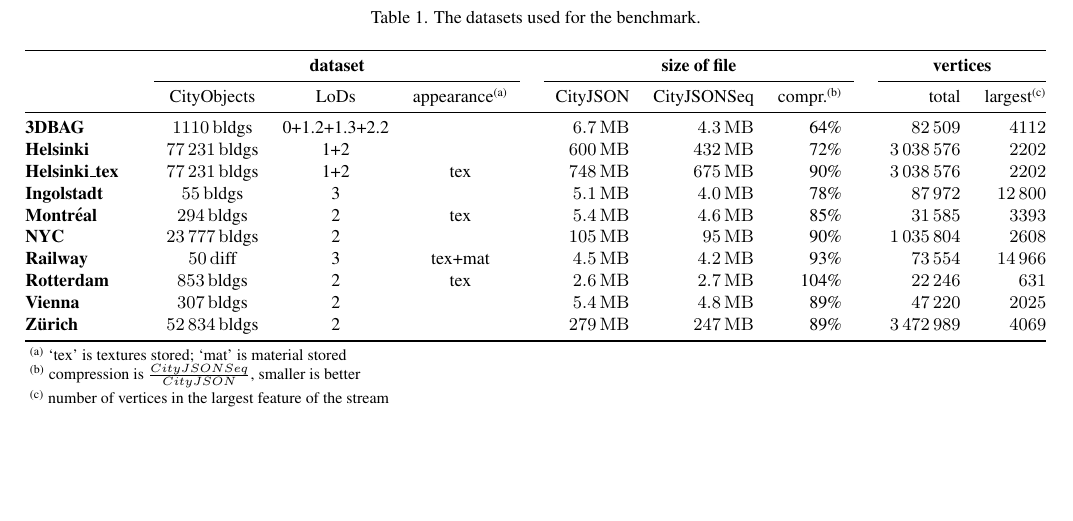
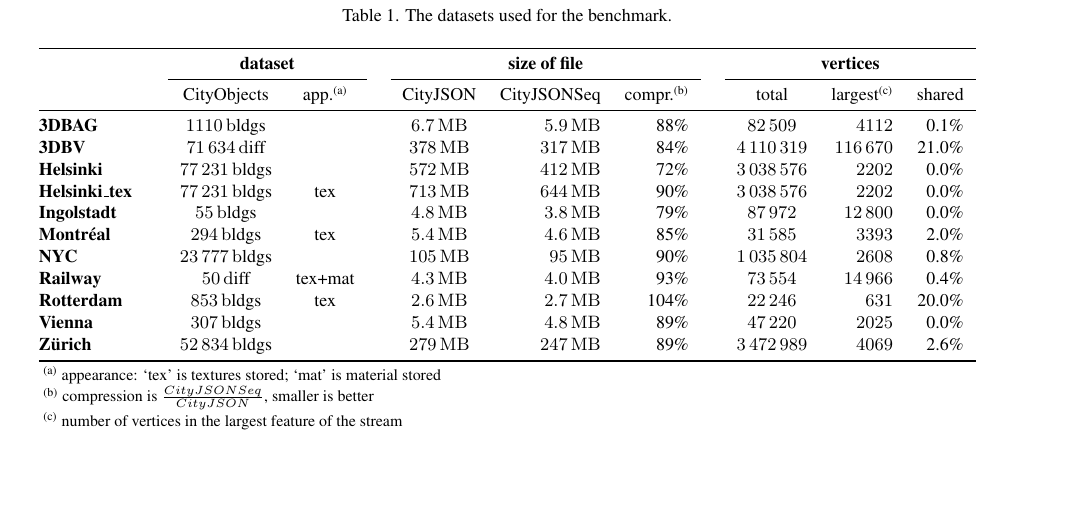
Before and after one commit to cityjson/paper_cjseq, a LaTeX document (paper/main.tex): part of page 5 of 6, cut so that both start at the same text. Compiled offline with pdfLaTeX.

Commit message:
Update size of datasets + shared vertices

```diff
--- a/paper/main.tex
+++ b/paper/main.tex
@@ -372,26 +372,27 @@ It should be observe that the conversion is an efficient process: the rather lar
   \label{tab:datasets}
   \small
   \begin{tabular}
-    {@{}lcccccrrrcrr@{}}\toprule
-    &&  \multicolumn{3}{c}{\textbf{dataset}} && \multicolumn{3}{c}{\textbf{size of file}} && \multicolumn{2}{c}{\textbf{vertices}}   \\
-    \cmidrule{3-5} \cmidrule{7-9} \cmidrule{11-12}
-     && CityObjects &  LoDs & appearance\footnotesize ${}^{\text{(a)}}$ && CityJSON & CityJSONSeq & compr.\footnotesize ${}^{\text{(b)}}$ && total & largest\footnotesize ${}^{\text{(c)}}$ \\
+    {@{}lcccccrrrcrrr@{}}\toprule
+    &&  \multicolumn{2}{c}{\textbf{dataset}} && \multicolumn{3}{c}{\textbf{size of file}} && \multicolumn{3}{c}{\textbf{vertices}}   \\
+    \cmidrule{3-4} \cmidrule{6-8} \cmidrule{10-12}
+     && CityObjects &  app.\footnotesize ${}^{\text{(a)}}$ && CityJSON & CityJSONSeq & compr.\footnotesize ${}^{\text{(b)}}$ && total & largest\footnotesize ${}^{\text{(c)}}$ & shared \\
     \midrule
-    \textbf{3DBAG}          && \qty{1110} bldgs & 0+1.2+1.3+2.2 & &&    \qty{6.7}{\mega\byte} & \qty{4.3}{\mega\byte} &  64\%  &&   \num{82509} &  \num{4112} \\
-    \textbf{Helsinki}       && \qty{77231} bldgs   & 1+2   &         && \qty{600}{\mega\byte} & \qty{432}{\mega\byte} &  72\%  && \num{3038576} &  \num{2202} \\
-    \textbf{Helsinki\_tex}  && \qty{77231} bldgs   & 1+2   & tex     && \qty{748}{\mega\byte} & \qty{675}{\mega\byte} &  90\%  && \num{3038576} &  \num{2202} \\
-    \textbf{Ingolstadt}     && \qty{55} bldgs      & 3     &         && \qty{5.1}{\mega\byte} & \qty{4.0}{\mega\byte} &  78\%  &&   \num{87972} & \num{12800} \\
-    \textbf{Montréal}       && \qty{294} bldgs     & 2     & tex     && \qty{5.4}{\mega\byte} & \qty{4.6}{\mega\byte} &  85\%  &&   \num{31585} &  \num{3393} \\
-    \textbf{NYC}            && \qty{23777} bldgs   & 2     &         && \qty{105}{\mega\byte} &  \qty{95}{\mega\byte} &  90\%  && \num{1035804} &  \num{2608} \\
-    \textbf{Railway}        && \qty{50} diff       & 3     & tex+mat && \qty{4.5}{\mega\byte} & \qty{4.2}{\mega\byte} &  93\%  &&   \num{73554} & \num{14966} \\
-    \textbf{Rotterdam}      && \qty{853} bldgs     & 2     & tex     && \qty{2.6}{\mega\byte} & \qty{2.7}{\mega\byte} & 104\%  &&   \num{22246} &   \num{631} \\
-    \textbf{Vienna}         && \qty{307} bldgs     & 2     &         && \qty{5.4}{\mega\byte} & \qty{4.8}{\mega\byte} &  89\%  &&   \num{47220} &  \num{2025} \\
-    \textbf{Zürich}         && \qty{52834} bldgs   & 2     &         && \qty{279}{\mega\byte} & \qty{247}{\mega\byte} &  89\%  && \num{3472989} &  \num{4069} \\
+    \textbf{3DBAG}          && \qty{1110} bldgs    &         && \qty{6.7}{\mega\byte} & \qty{5.9}{\mega\byte} &  88\%  &&     \num{82509} &    \num{4112} &  0.1\% \\
+    \textbf{3DBV}           && \qty{71634} diff    &         && \qty{378}{\mega\byte} & \qty{317}{\mega\byte} &  84\%  &&   \num{4110319} &  \num{116670} & 21.0\% \\
+    \textbf{Helsinki}       && \qty{77231} bldgs   &         && \qty{572}{\mega\byte} & \qty{412}{\mega\byte} &  72\%  &&   \num{3038576} &    \num{2202} &  0.0\% \\
+    \textbf{Helsinki\_tex}  && \qty{77231} bldgs   & tex     && \qty{713}{\mega\byte} & \qty{644}{\mega\byte} &  90\%  &&   \num{3038576} &    \num{2202} &  0.0\% \\
+    \textbf{Ingolstadt}     && \qty{55} bldgs      &         && \qty{4.8}{\mega\byte} & \qty{3.8}{\mega\byte} &  79\%  &&     \num{87972} &   \num{12800} &  0.0\% \\
+    \textbf{Montréal}       && \qty{294} bldgs     & tex     && \qty{5.4}{\mega\byte} & \qty{4.6}{\mega\byte} &  85\%  &&     \num{31585} &    \num{3393} &  2.0\% \\
+    \textbf{NYC}            && \qty{23777} bldgs   &         && \qty{105}{\mega\byte} &  \qty{95}{\mega\byte} &  90\%  &&   \num{1035804} &    \num{2608} &  0.8\% \\
+    \textbf{Railway}        && \qty{50} diff       & tex+mat && \qty{4.3}{\mega\byte} & \qty{4.0}{\mega\byte} &  93\%  &&     \num{73554} &   \num{14966} &  0.4\% \\
+    \textbf{Rotterdam}      && \qty{853} bldgs     & tex     && \qty{2.6}{\mega\byte} & \qty{2.7}{\mega\byte} & 104\%  &&     \num{22246} &     \num{631} & 20.0\% \\
+    \textbf{Vienna}         && \qty{307} bldgs     &         && \qty{5.4}{\mega\byte} & \qty{4.8}{\mega\byte} &  89\%  &&     \num{47220} &    \num{2025} &  0.0\% \\
+    \textbf{Zürich}         && \qty{52834} bldgs   &         && \qty{279}{\mega\byte} & \qty{247}{\mega\byte} &  89\%  &&   \num{3472989} &    \num{4069} &  2.6\% \\
     \bottomrule
   \end{tabular}
     \begin{tablenotes}[flushleft]
       \footnotesize
-      \item ${}^{\text{(a)}}$ `tex' is textures stored; `mat' is material stored
+      \item ${}^{\text{(a)}}$ appearance: `tex' is textures stored; `mat' is material stored
       \item ${}^{\text{(b)}}$ compression is $\frac{CityJSONSeq}{CityJSON}$, smaller is better
       \item ${}^{\text{(c)}}$ number of vertices in the largest feature of the stream
     \end{tablenotes}
```
